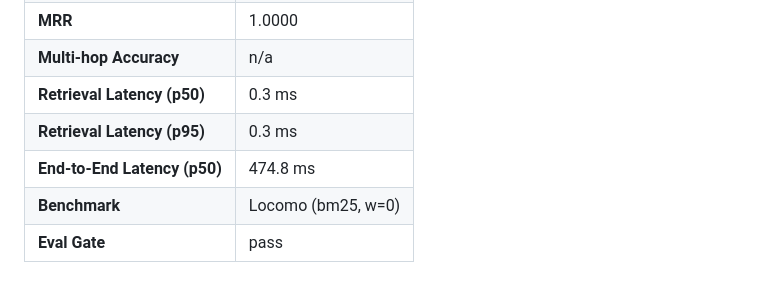
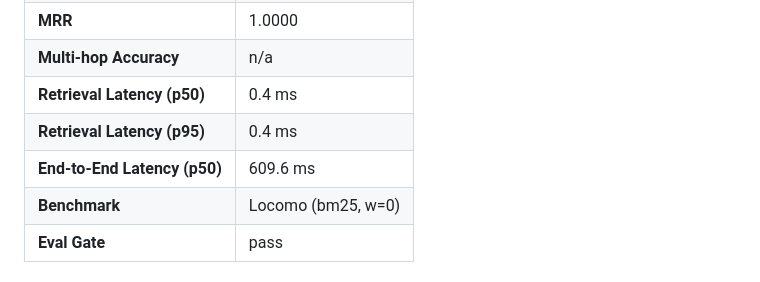
Before and after one commit to sanudatta11/statefulmemory, a Markdown page: README.md, the part around the change. Drawn GitHub-style.

Commit message:
ci: update README scorecard from eval smoke [skip ci]

```diff
--- a/README.md
+++ b/README.md
@@ -132,9 +132,9 @@ Do not quote smoke or tiny slices against published leaderboards.
 | **Recall@k** | 1.0000 |
 | **MRR** | 1.0000 |
 | **Multi-hop Accuracy** | n/a |
-| **Retrieval Latency (p50)** | 0.3 ms |
-| **Retrieval Latency (p95)** | 0.3 ms |
-| **End-to-End Latency (p50)** | 474.8 ms |
+| **Retrieval Latency (p50)** | 0.4 ms |
+| **Retrieval Latency (p95)** | 0.4 ms |
+| **End-to-End Latency (p50)** | 609.6 ms |
 | **Benchmark** | Locomo (bm25, w=0) |
 | **Eval Gate** | pass |
 <!-- scorecard-end -->
```
